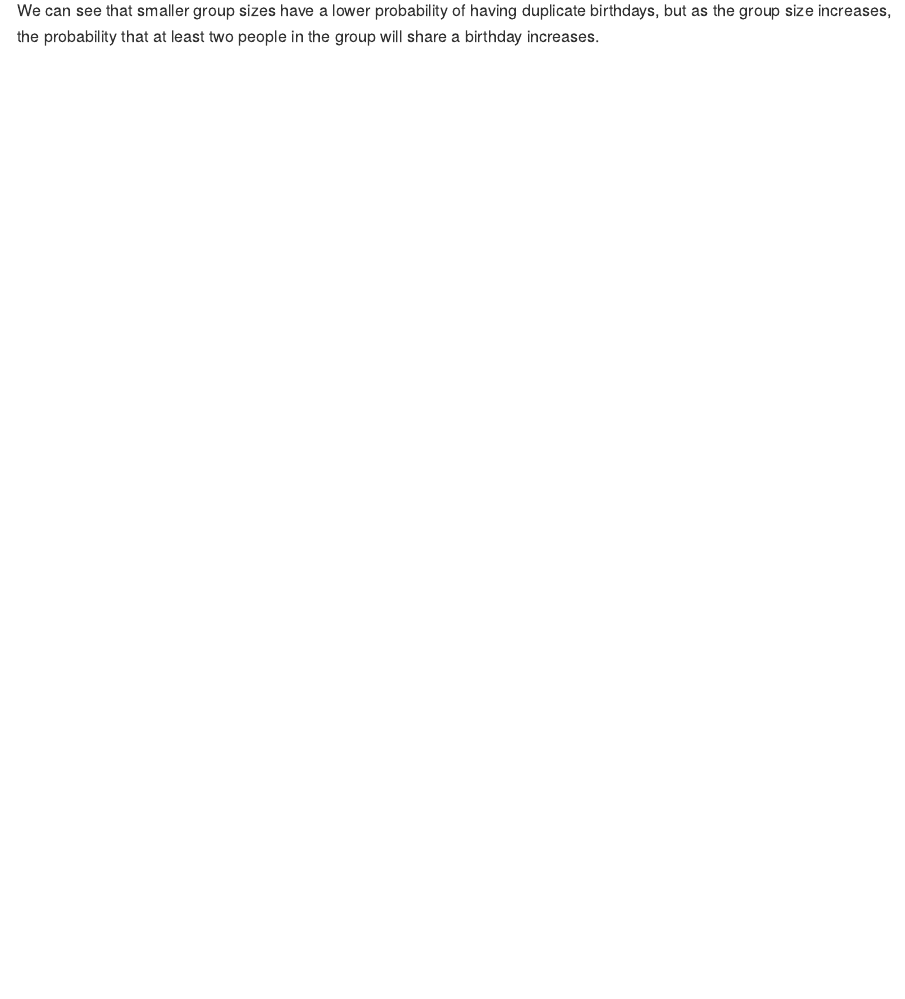
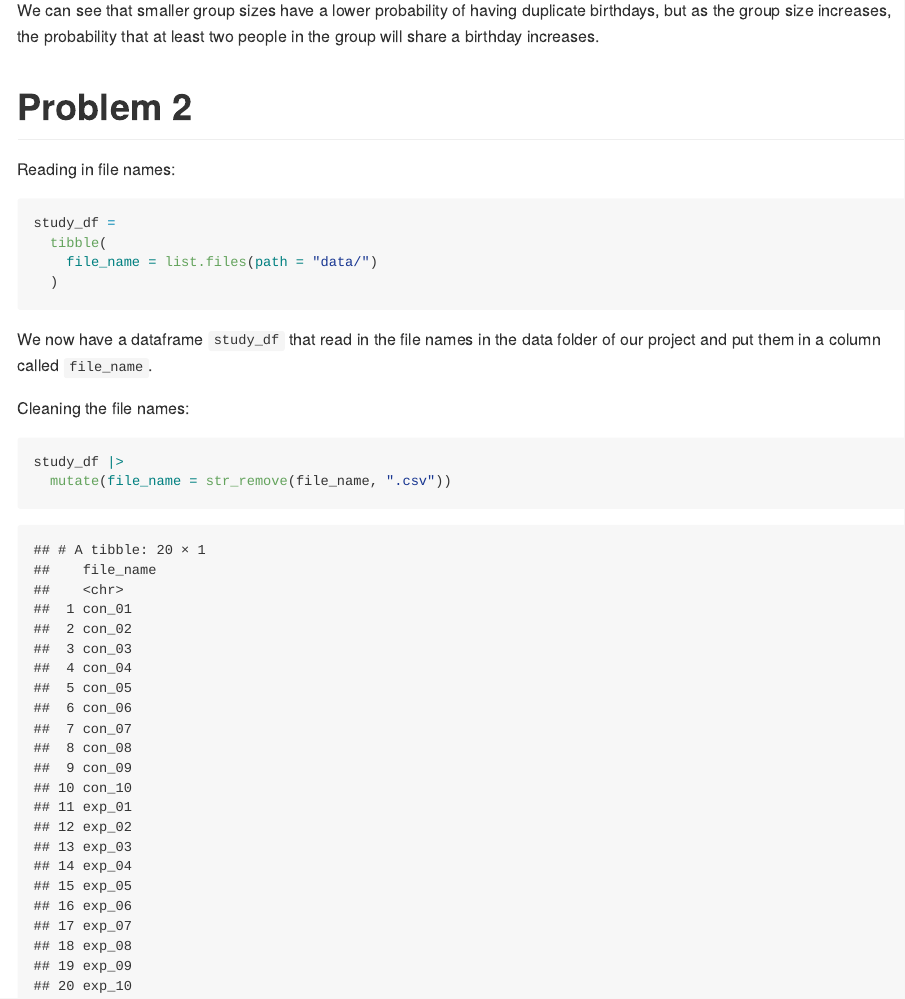
Before and after one commit to cslc-2/p8105_hw5_cc5423, an R Markdown document (p8105_hw5_cc5423.Rmd): the page in a window 1100 px wide, from 2870 px down. The pictures show the output file p8105_hw5_cc5423.md that the author committed with the source, drawn offline in the style of GitHub.

Commit message:
Q2: reading in file names into a dataframe

````diff
--- a/p8105_hw5_cc5423.Rmd
+++ b/p8105_hw5_cc5423.Rmd
@@ -83,6 +83,17 @@ We can see that smaller group sizes have a lower probability of having duplicate
 
 # Problem 2
 
+Reading in file names:
 ```{r}
+study_df =
+  tibble(
+    file_name = list.files(path = "data/")
+  )
+```
+We now have a dataframe `study_df` that read in the file names in the data folder of our project and put them in a column called `file_name`.
 
+Cleaning the file names:
+```{r}
+study_df |>
+  mutate(file_name = str_remove(file_name, ".csv"))
 ```
````
Also changed, not shown: p8105_hw5_cc5423.md.
